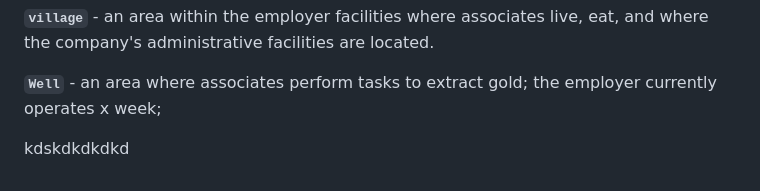
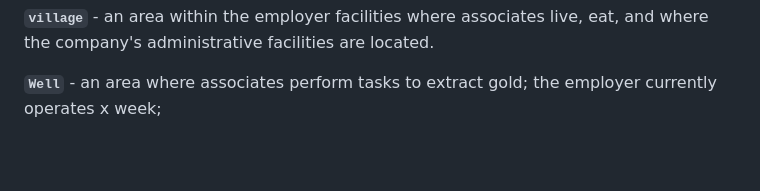
Before and after one commit to RodrigoMattosoSilveira/ContasCorrentes, a Markdown page: README.md, the part around the change. Drawn GitHub-style; blank space fills up the shorter version.

Commit message:
Removed a little garbage

```diff
--- a/README.md
+++ b/README.md
@@ -325,9 +325,3 @@ These actors identify the roles and authorizarions that the system will support:
 **`village`** - an area within the employer facilities where associates live, eat, and where the company's administrative facilities are located.
 
 **`Well`** - an area where associates perform tasks to extract gold; the employer currently operates x week;
-
-
-
-
-
-kdskdkdkdkd
```
